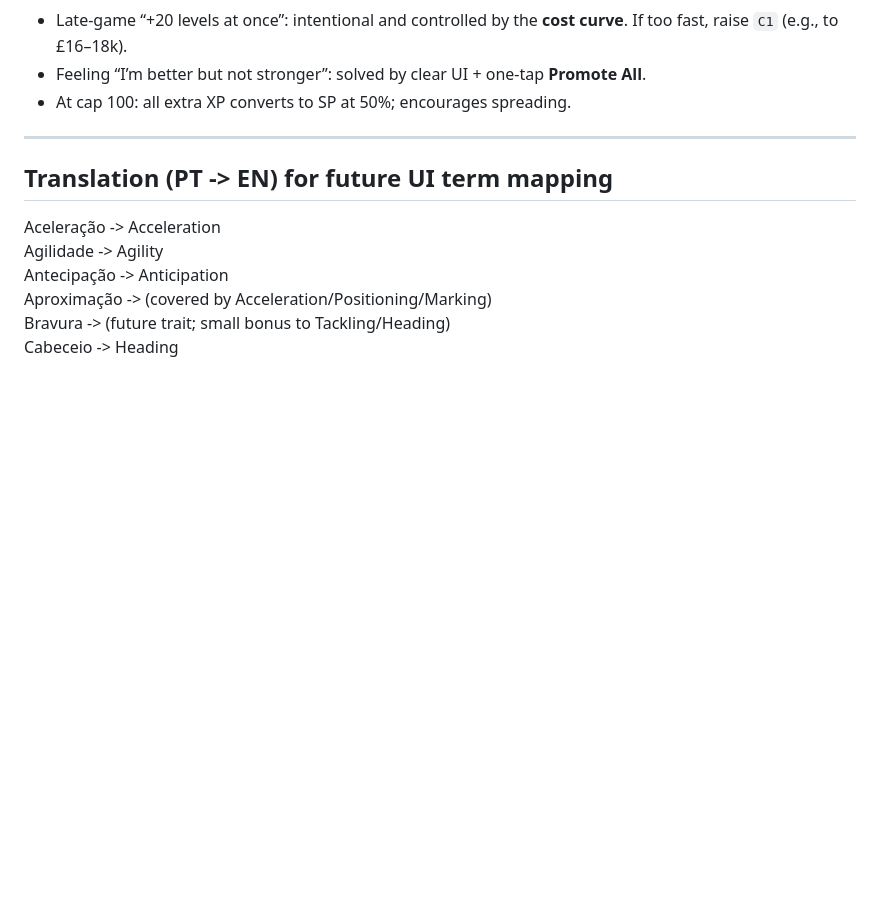
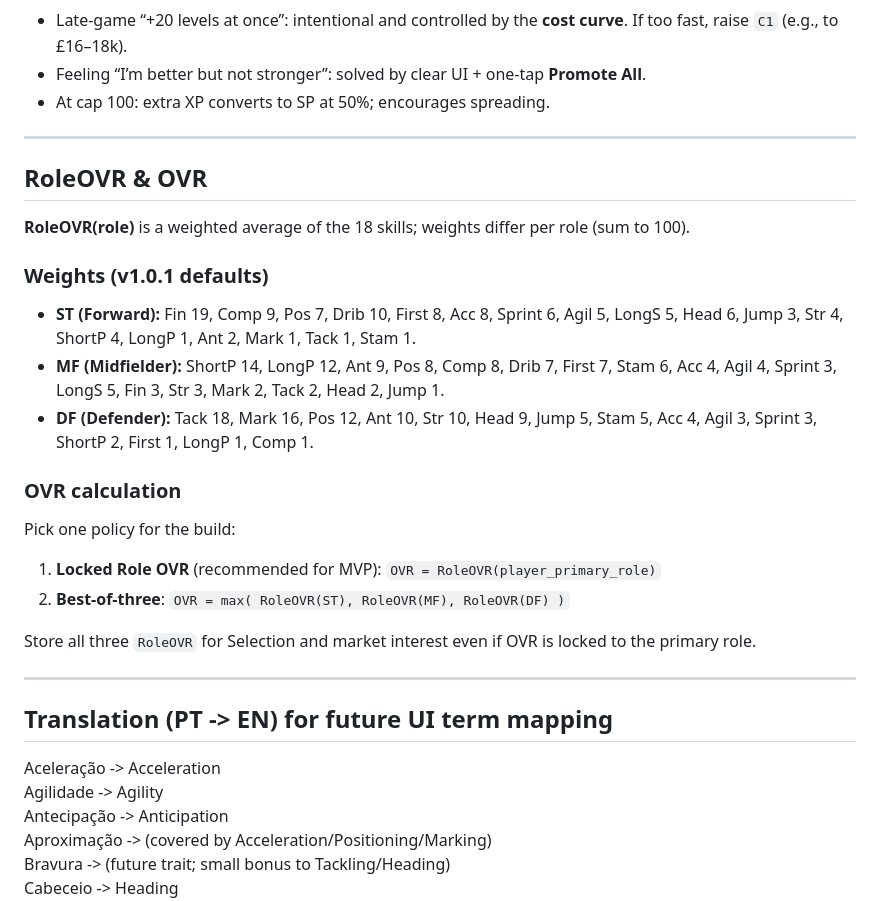
Before and after one commit to miguel-m-barreto/FootyStar, a Markdown page: SKILLS.md, the part around one of its changes. GitHub-like rendering; blank space fills up the shorter version.

```diff
--- a/SKILLS.md
+++ b/SKILLS.md
@@ -132,7 +124,25 @@ Rep ≥ 40 -> tends to 90’. Stamina only reduces late-match decay; it’s not
 **Risks & safeguards**
 - Late-game “+20 levels at once”: intentional and controlled by the **cost curve**. If too fast, raise `C1` (e.g., to £16–18k).
 - Feeling “I’m better but not stronger”: solved by clear UI + one-tap **Promote All**.
-- At cap 100: all extra XP converts to SP at 50%; encourages spreading.
+- At cap 100: extra XP converts to SP at 50%; encourages spreading.
+
+---
+
+## RoleOVR & OVR
+**RoleOVR(role)** is a weighted average of the 18 skills; weights differ per role (sum to 100).
+
+### Weights (v1.0.1 defaults)
+- **ST (Forward):** Fin 19, Comp 9, Pos 7, Drib 10, First 8, Acc 8, Sprint 6, Agil 5, LongS 5, Head 6, Jump 3, Str 4, ShortP 4, LongP 1, Ant 2, Mark 1, Tack 1, Stam 1.
+- **MF (Midfielder):** ShortP 14, LongP 12, Ant 9, Pos 8, Comp 8, Drib 7, First 7, Stam 6, Acc 4, Agil 4, Sprint 3, LongS 5, Fin 3, Str 3, Mark 2, Tack 2, Head 2, Jump 1.
+- **DF (Defender):** Tack 18, Mark 16, Pos 12, Ant 10, Str 10, Head 9, Jump 5, Stam 5, Acc 4, Agil 3, Sprint 3, ShortP 2, First 1, LongP 1, Comp 1.
+
+### OVR calculation
+Pick one policy for the build:
+1) **Locked Role OVR** (recommended for MVP): `OVR = RoleOVR(player_primary_role)`
+2) **Best-of-three**: `OVR = max( RoleOVR(ST), RoleOVR(MF), RoleOVR(DF) )`
+
+Store all three `RoleOVR` for Selection and market interest even if OVR is locked to the primary role.
+
 
 ---
 
```
Also changed, not shown: other parts of SKILLS.md (+23 -31 lines), Contracts.md (+9 -8 lines), Match.md (+22 -25 lines).
